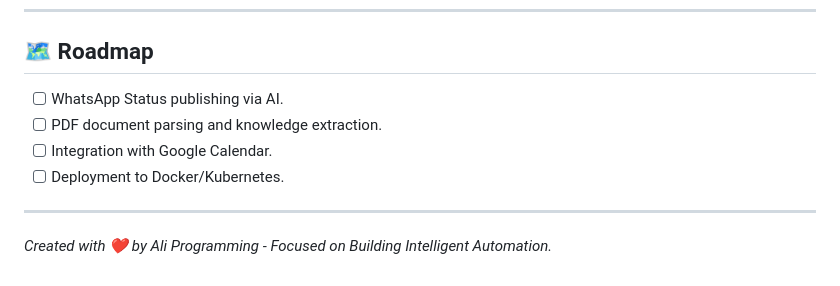
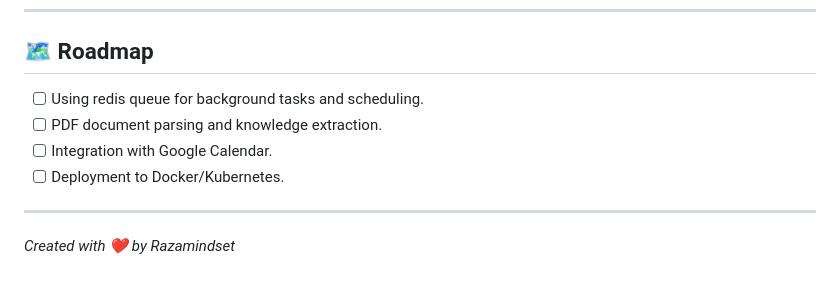
Before and after one commit to Razamindset/super-brain-whatsapp, a Markdown page: README.md, the part around the change. GitHub-like rendering.

```diff
--- a/README.md
+++ b/README.md
@@ -117,10 +117,10 @@ This project demonstrates several advanced software engineering principles:
 ---
 
 ## 🗺️ Roadmap
-- [ ] WhatsApp Status publishing via AI.
+- [ ] Using redis queue for background tasks and scheduling.
 - [ ] PDF document parsing and knowledge extraction.
 - [ ] Integration with Google Calendar.
 - [ ] Deployment to Docker/Kubernetes.
 
 ---
-*Created with ❤️ by Ali Programming - Focused on Building Intelligent Automation.*
+*Created with ❤️ by Razamindset*
```
